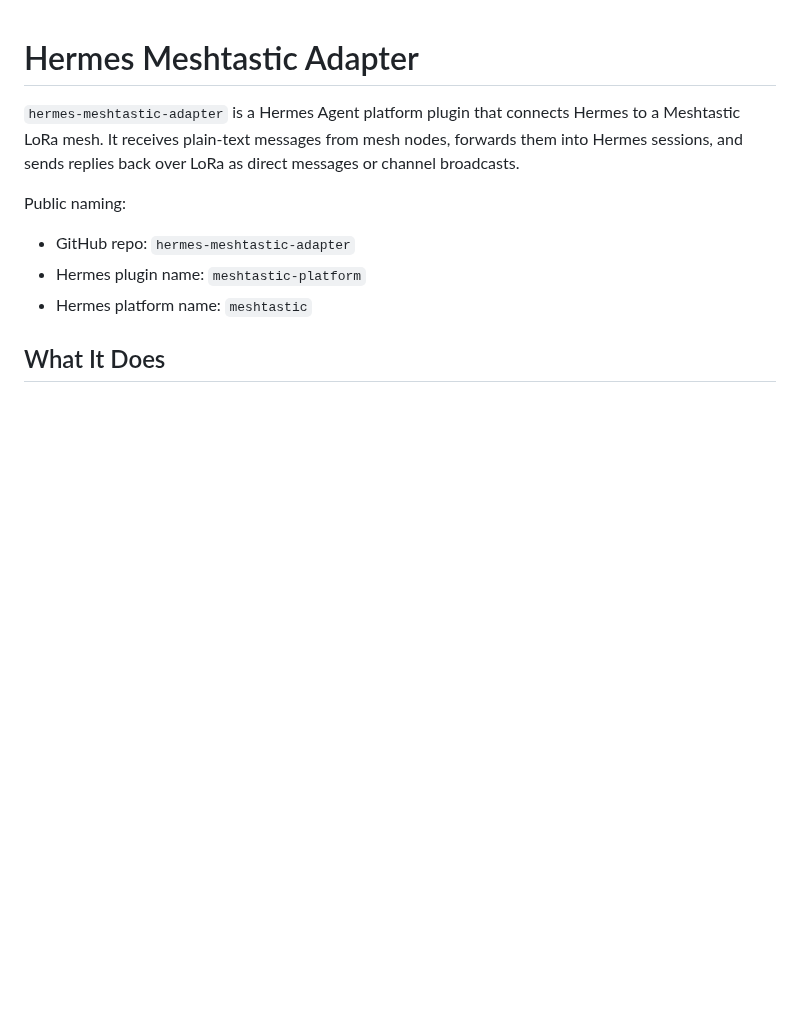
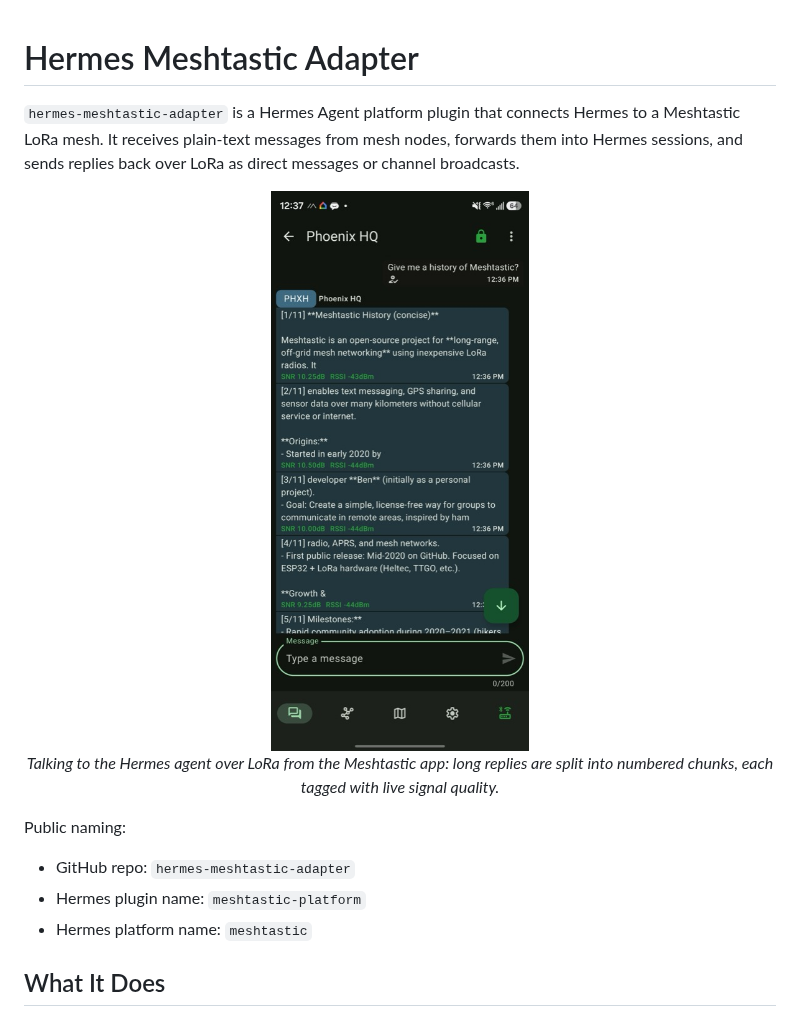
Before and after one commit to amscotti/hermes-meshtastic-adapter, a Markdown page: README.md, the part around the change. GitHub-like rendering; pictures changed too: assets/demo-meshtastic-chat.jpg (added); blank space fills up the shorter version.

```diff
--- a/README.md
+++ b/README.md
@@ -1,6 +1,12 @@
 # Hermes Meshtastic Adapter
 
 `hermes-meshtastic-adapter` is a Hermes Agent platform plugin that connects Hermes to a Meshtastic LoRa mesh. It receives plain-text messages from mesh nodes, forwards them into Hermes sessions, and sends replies back over LoRa as direct messages or channel broadcasts.
+
+<p align="center">
+  <img src="assets/demo-meshtastic-chat.jpg" alt="Chatting with the Hermes agent from the Meshtastic phone app, with replies split into numbered chunks and per-message SNR/RSSI" width="300">
+  <br>
+  <em>Talking to the Hermes agent over LoRa from the Meshtastic app: long replies are split into numbered chunks, each tagged with live signal quality.</em>
+</p>
 
 Public naming:
 
```
